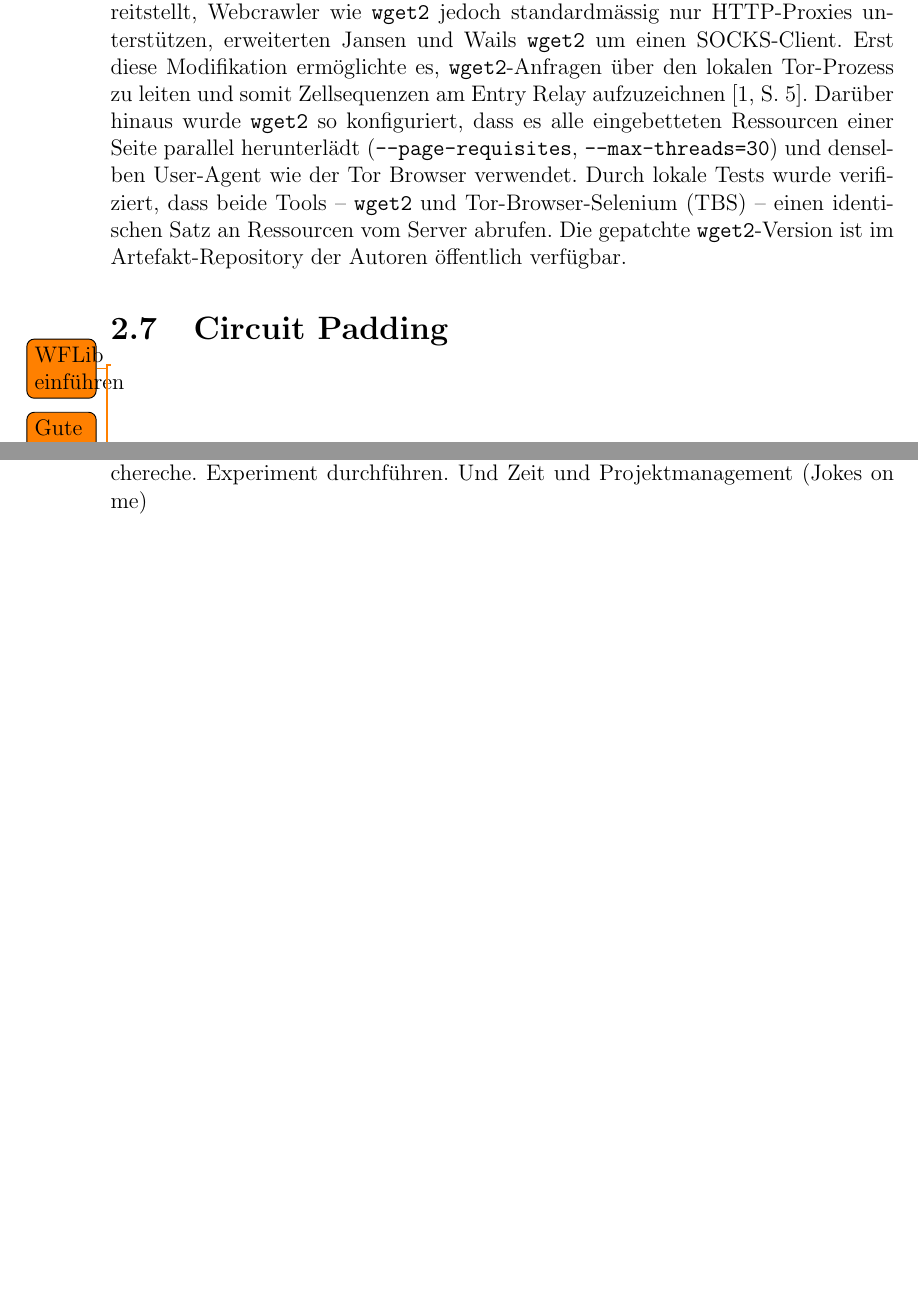
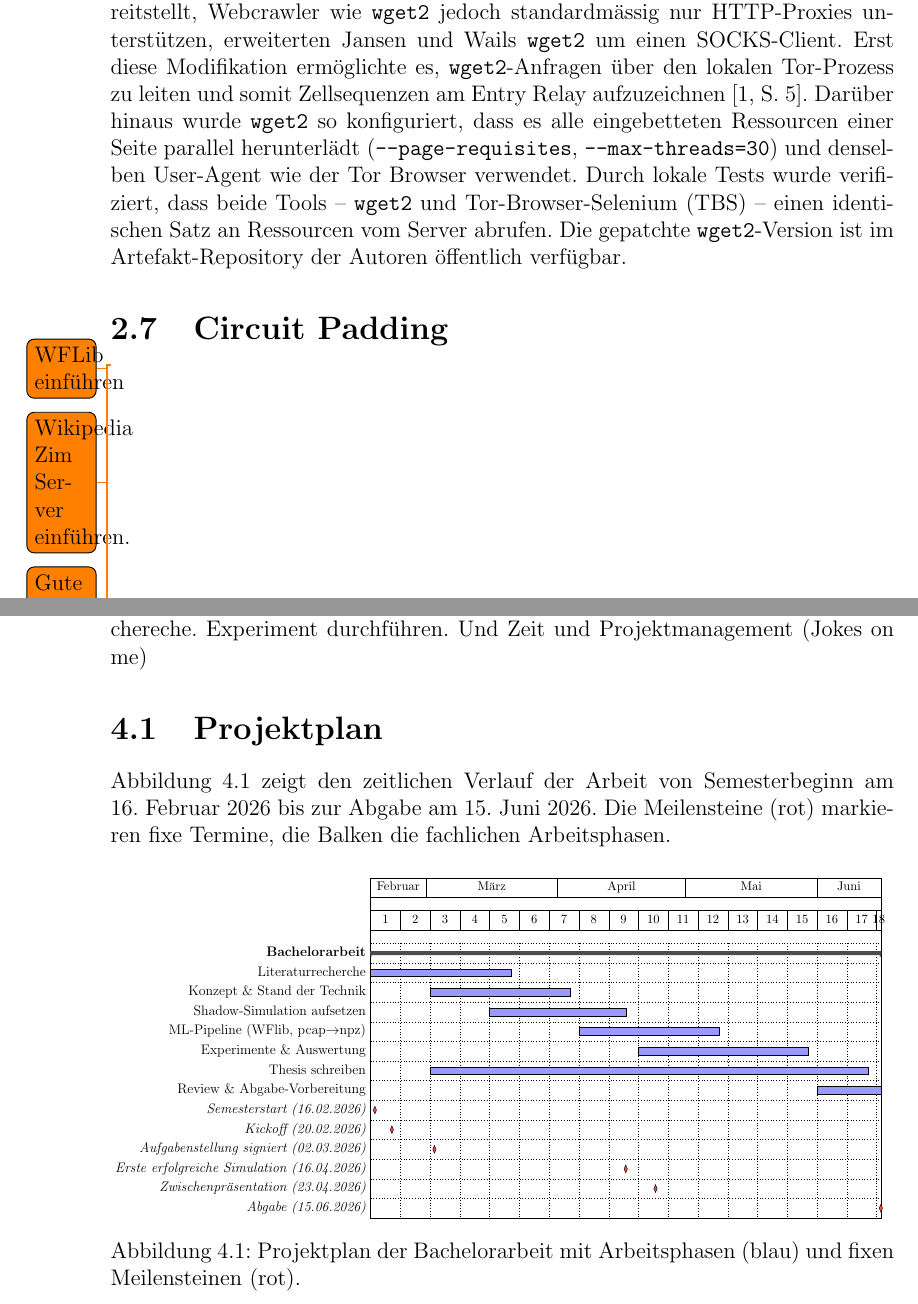
Before and after one commit to OliverStaub/BachelorThesis, a LaTeX thesis (src/thesis/hslu_thesis.tex, which reads src/thesis/chapters/02_stand_der_technik.tex, src/thesis/chapters/04_methoden.tex, src/thesis/figs/projektplan_body.tex): two parts of pages 19 and 21 of 29, joined at a grey line, cut so that both start at the same text, the shorter picture padded with empty space. Compiled offline with pdfLaTeX.

Commit message:
add gant chart

```diff
--- a/src/thesis/chapters/02_stand_der_technik.tex
+++ b/src/thesis/chapters/02_stand_der_technik.tex
@@ -383,6 +383,7 @@ ist im Artefakt-Repository der Autoren öffentlich verfügbar.
 \section{Circuit Padding}
 
 \todo{WFLib einführen}
+\todo{Wikipedia Zim Server einführen.}
 \todo{Gute Einführung zu Tor schreiben.}
 \todo{Abgrenzung Snowflake / Website Fingerprinting}
 \todo{Website Fingerprinting Attacke beschreiben https://arxiv.org/html/2510.11804v2}
--- a/src/thesis/chapters/04_methoden.tex
+++ b/src/thesis/chapters/04_methoden.tex
@@ -1,3 +1,17 @@
 \chapter{Methoden}
 
 //TODO: Kapitel mit der Wipro vergleichen. Ich benötige Literatur \& Quellenrechereche. Experiment durchführen. Und Zeit und Projektmanagement (Jokes on me)
+
+\section{Projektplan}
+\label{sec:projektplan}
+
+Abbildung~\ref{fig:projektplan} zeigt den zeitlichen Verlauf der Arbeit von Semesterbeginn am 16.~Februar~2026 bis zur Abgabe am 15.~Juni~2026. Die Meilensteine (rot) markieren fixe Termine, die Balken die fachlichen Arbeitsphasen.
+
+\begin{figure}[H]
+\centering
+\resizebox{\textwidth}{!}{%
+\input{figs/projektplan_body.tex}%
+}
+\caption{Projektplan der Bachelorarbeit mit Arbeitsphasen (blau) und fixen Meilensteinen (rot).}
+\label{fig:projektplan}
+\end{figure}
--- /dev/null
+++ b/src/thesis/figs/projektplan_body.tex
@@ -0,0 +1,25 @@
+\begin{ganttchart}[
+    hgrid, vgrid={*{6}{draw=none}, dotted},
+    x unit=1.3mm, y unit chart=6mm,
+    time slot format=isodate,
+    calendar week text={\currentweek},
+    milestone/.append style={fill=red!70},
+    bar/.append style={fill=blue!40},
+    group/.append style={fill=black!70},
+  ]{2026-02-16}{2026-06-15}
+  \gantttitlecalendar{month=name, week} \\
+  \ganttgroup{Bachelorarbeit}{2026-02-16}{2026-06-15} \\
+  \ganttbar{Literaturrecherche}{2026-02-16}{2026-03-20} \\
+  \ganttbar{Konzept \& Stand der Technik}{2026-03-02}{2026-04-03} \\
+  \ganttbar{Shadow-Simulation aufsetzen}{2026-03-16}{2026-04-16} \\
+  \ganttbar{ML-Pipeline (WFlib, pcap$\to$npz)}{2026-04-06}{2026-05-08} \\
+  \ganttbar{Experimente \& Auswertung}{2026-04-20}{2026-05-29} \\
+  \ganttbar{Thesis schreiben}{2026-03-02}{2026-06-12} \\
+  \ganttbar{Review \& Abgabe-Vorbereitung}{2026-06-01}{2026-06-15} \\
+  \ganttmilestone{Semesterstart (16.02.2026)}{2026-02-16} \\
+  \ganttmilestone{Kickoff (20.02.2026)}{2026-02-20} \\
+  \ganttmilestone{Aufgabenstellung signiert (02.03.2026)}{2026-03-02} \\
+  \ganttmilestone{Erste erfolgreiche Simulation (16.04.2026)}{2026-04-16} \\
+  \ganttmilestone{Zwischenpr\"asentation (23.04.2026)}{2026-04-23} \\
+  \ganttmilestone{Abgabe (15.06.2026)}{2026-06-15}
+\end{ganttchart}
--- a/src/thesis/hslu_thesis.tex
+++ b/src/thesis/hslu_thesis.tex
@@ -54,6 +54,7 @@
 \usepackage{float}								% text style surrounding images
 \usepackage[acronym]{glossaries}         		% package for glossary
 \usepackage{tikz}								% used to place logos on title page
+\usepackage{pgfgantt}							% Gantt charts for project plan
 % \usepackage{gensymb}							% for special characters such as °
 \usepackage[a-1a]{pdfx}                         % Forces PDF/A-1a compliance for long-term archiving
 \usepackage{url}
```
Also changed, not shown: src/thesis/figs/projektplan.tex (added, +8 -0 lines), src/thesis/figs/projektplan.pdf (added), src/thesis/figs/projektplan.png (added), 1 other file.
